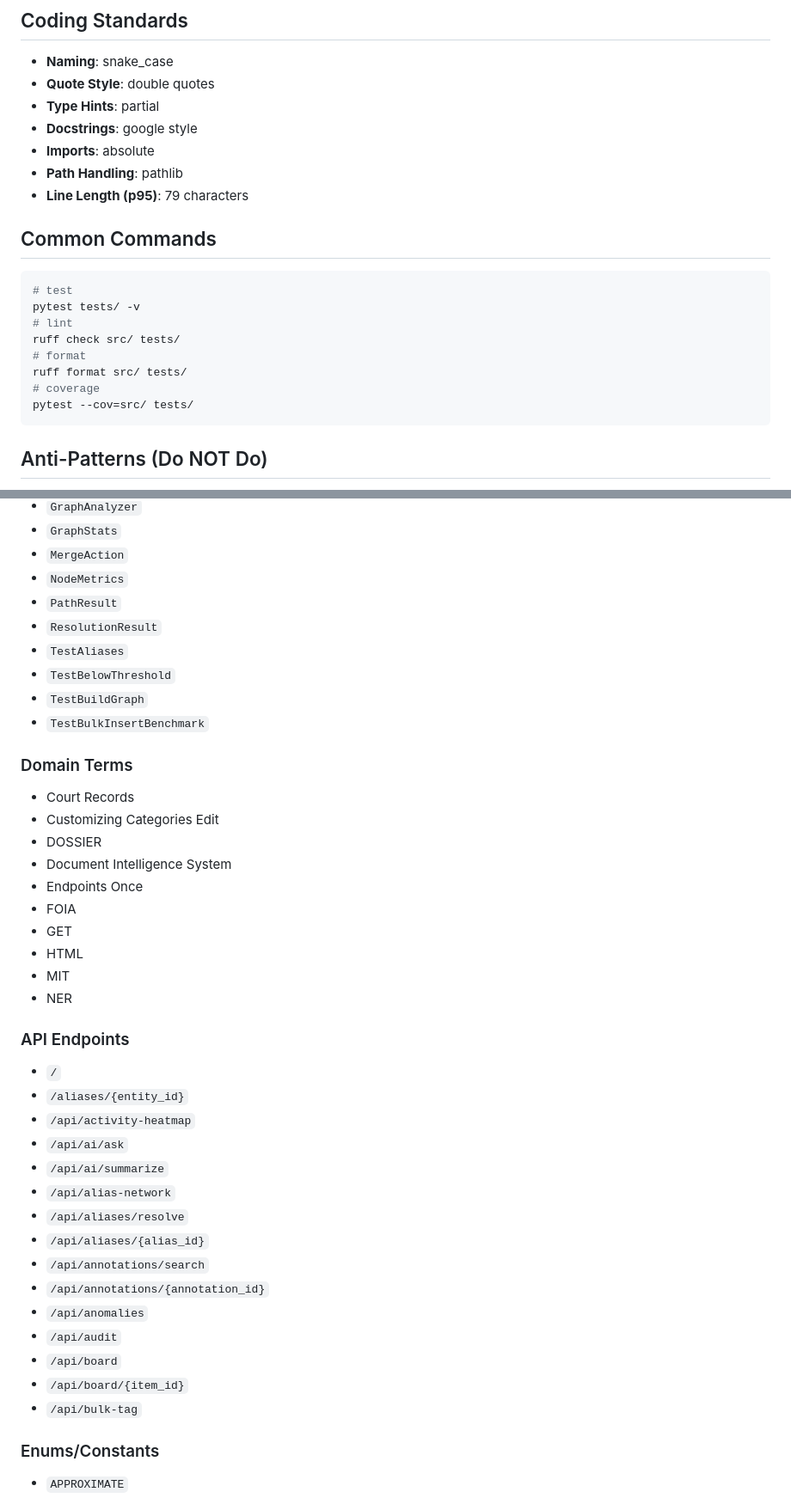
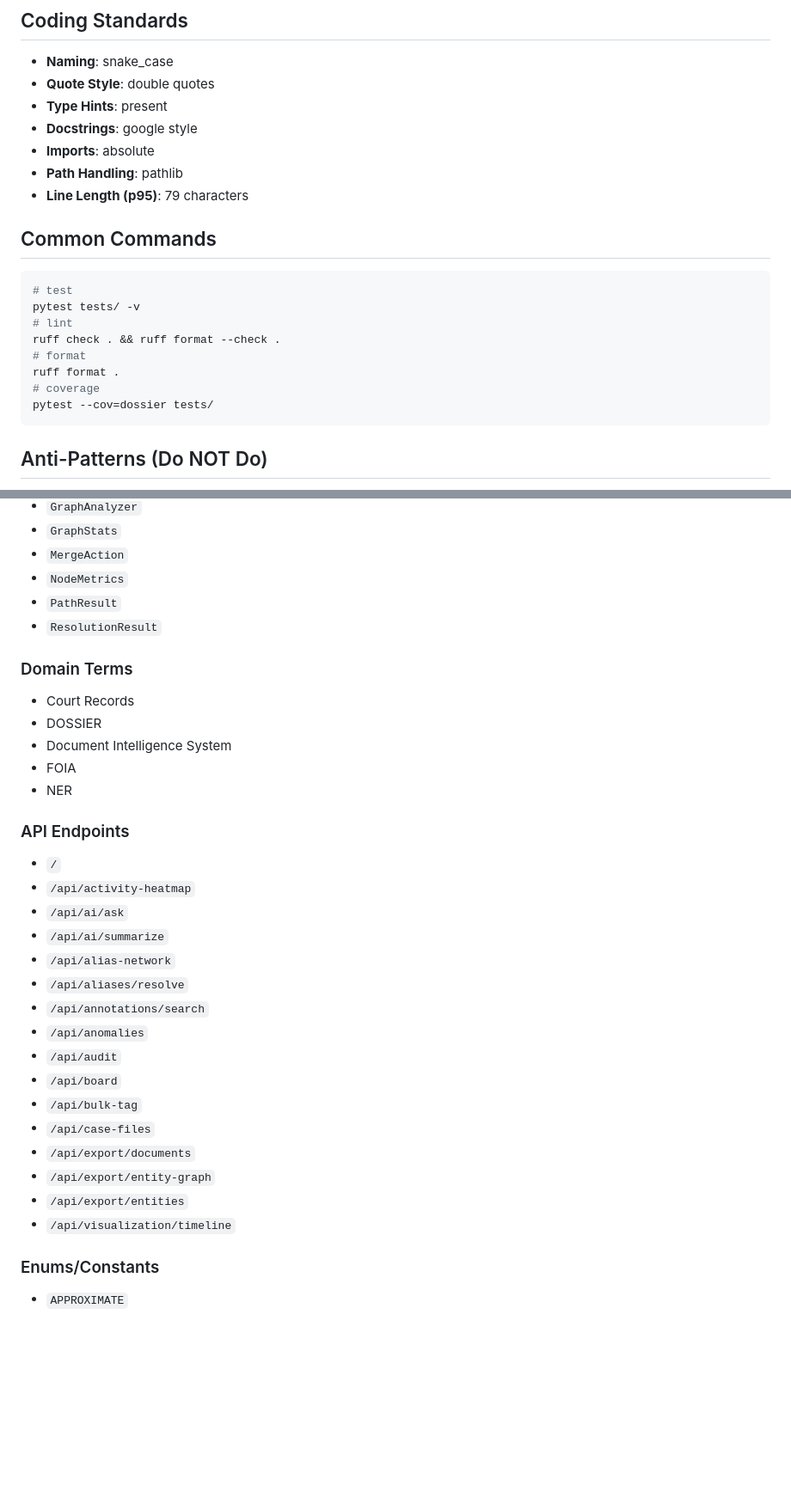
Before and after one commit to AreteDriver/Dossier, a Markdown page: CLAUDE.md, 2 parts joined by grey strips. Shown at 86% size. GitHub-like rendering; blank space fills up the shorter version.

Commit message:
docs: regenerate CLAUDE.md via claudemd-forge with curated edits
Merged forge output (100/100 score, 87 files) with hand-curated
sections: detailed architecture tree, API module pattern, new
export/visualization endpoints.

Co-Authored-By: Claude Opus 4.6 <noreply@anthropic.com>

````diff
--- a/CLAUDE.md
+++ b/CLAUDE.md
@@ -59,7 +59,7 @@ All router modules follow the same pattern:
 
 - **Naming**: snake_case
 - **Quote Style**: double quotes
-- **Type Hints**: partial
+- **Type Hints**: present
 - **Docstrings**: google style
 - **Imports**: absolute
 - **Path Handling**: pathlib
@@ -71,11 +71,11 @@ All router modules follow the same pattern:
 # test
 pytest tests/ -v
 # lint
-ruff check src/ tests/
+ruff check . && ruff format --check .
 # format
-ruff format src/ tests/
+ruff format .
 # coverage
-pytest --cov=src/ tests/
+pytest --cov=dossier tests/
 ```
 
 ## Anti-Patterns (Do NOT Do)
@@ -116,39 +116,31 @@ pytest --cov=src/ tests/
 - `NodeMetrics`
 - `PathResult`
 - `ResolutionResult`
-- `TestAliases`
-- `TestBelowThreshold`
-- `TestBuildGraph`
-- `TestBulkInsertBenchmark`
 
 ### Domain Terms
 - Court Records
-- Customizing Categories Edit
 - DOSSIER
 - Document Intelligence System
-- Endpoints Once
 - FOIA
-- GET
-- HTML
-- MIT
 - NER
 
 ### API Endpoints
 - `/`
-- `/aliases/{entity_id}`
 - `/api/activity-heatmap`
 - `/api/ai/ask`
 - `/api/ai/summarize`
 - `/api/alias-network`
 - `/api/aliases/resolve`
-- `/api/aliases/{alias_id}`
 - `/api/annotations/search`
-- `/api/annotations/{annotation_id}`
 - `/api/anomalies`
 - `/api/audit`
 - `/api/board`
-- `/api/board/{item_id}`
 - `/api/bulk-tag`
+- `/api/case-files`
+- `/api/export/documents`
+- `/api/export/entity-graph`
+- `/api/export/entities`
+- `/api/visualization/timeline`
 
 ### Enums/Constants
 - `APPROXIMATE`
````
Also changed, not shown: other parts of CLAUDE.md (+2 -2 lines).
